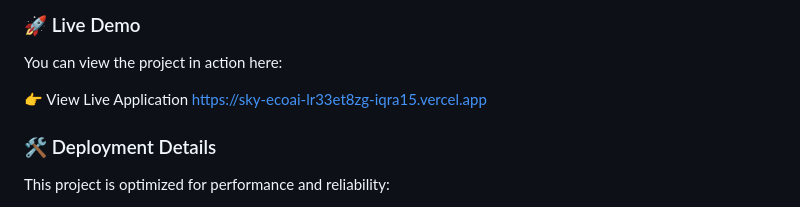
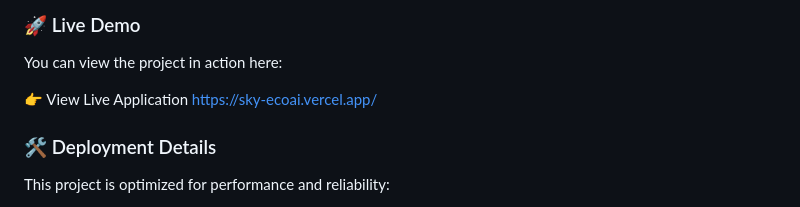
Before and after one commit to IqraBatoolAbbas/sky-ecoai, a Markdown page: README.md, the part around the change. GitHub-like rendering.

```diff
--- a/README.md
+++ b/README.md
@@ -197,7 +197,7 @@ Update this admin password immediately in a production deployment.
 You can view the project in action here:
 
 👉 View Live Application
-[https://sky-ecoai-lr33et8zg-iqra15.vercel.app](https://sky-ecoai-lr33et8zg-iqra15.vercel.app)
+https://sky-ecoai.vercel.app/
 
 ### 🛠️ Deployment Details
 This project is optimized for performance and reliability:
```
